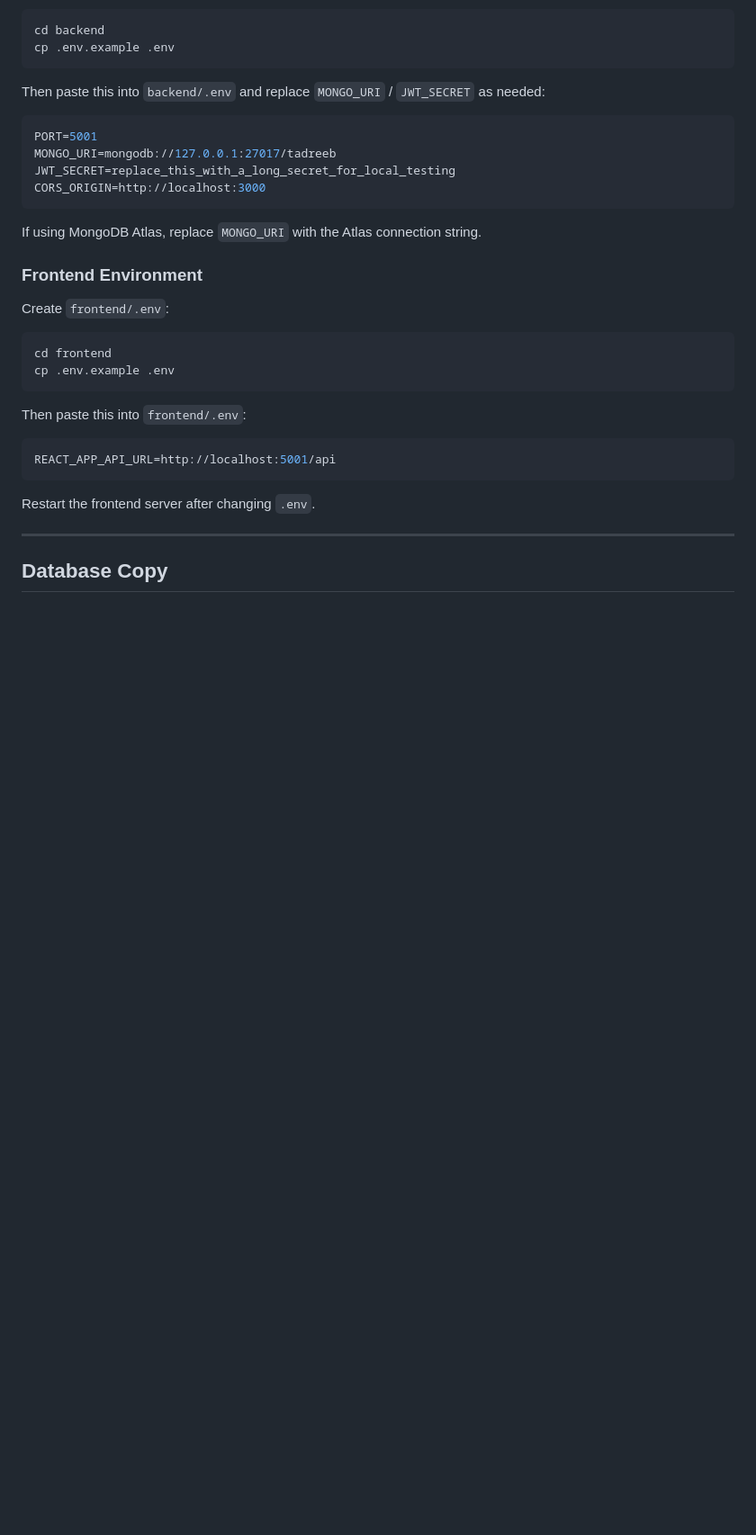
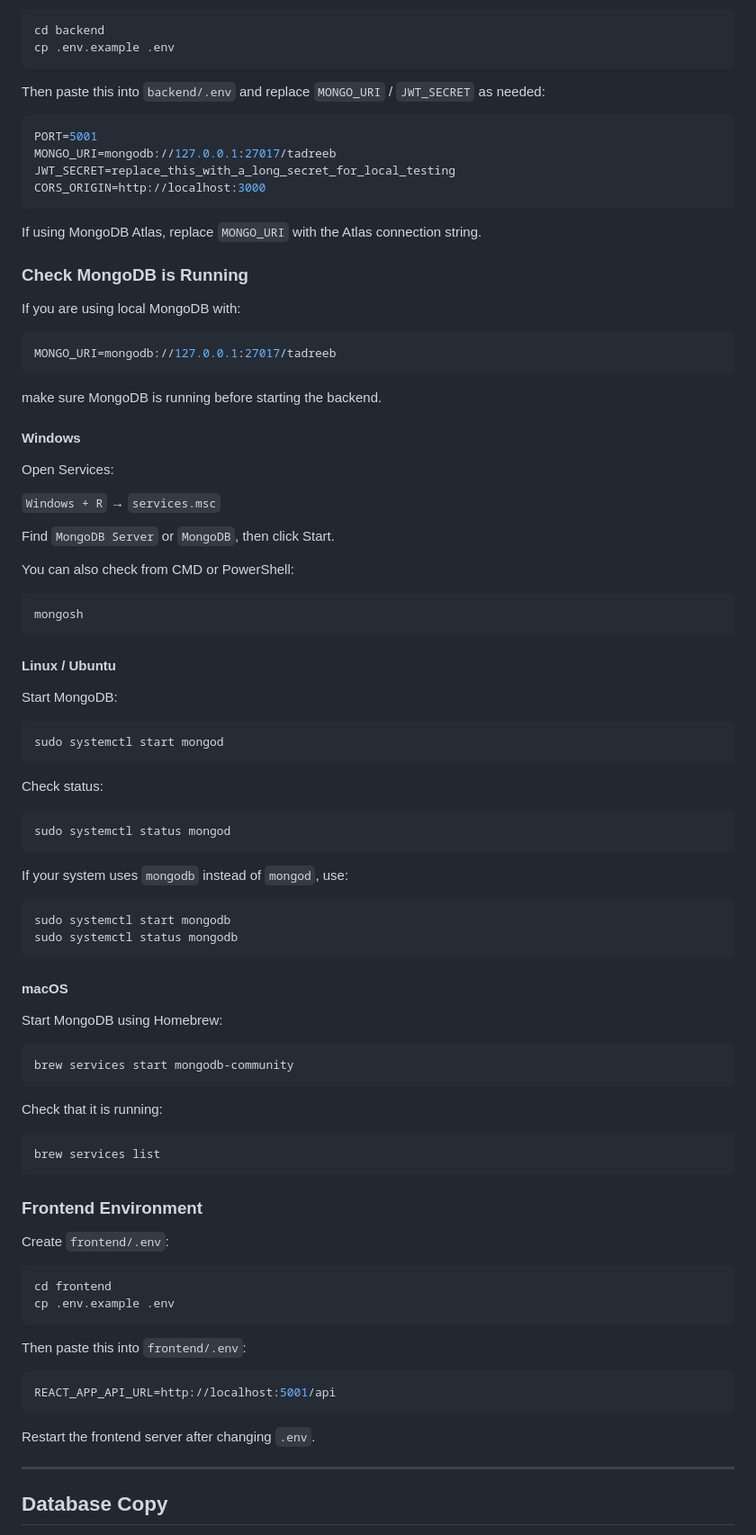
Before and after one commit to mekhyal/Tadreeb, a Markdown page: README.md, the part around the change. Shown at 90% size. GitHub-like rendering; blank space fills up the shorter version.

Commit message:
Add MongoDB running check instructions to README
Added instructions for checking MongoDB status on different operating systems.

````diff
--- a/README.md
+++ b/README.md
@@ -90,6 +90,66 @@ CORS_ORIGIN=http://localhost:3000
 ```
 
 If using MongoDB Atlas, replace `MONGO_URI` with the Atlas connection string.
+
+
+### Check MongoDB is Running
+
+If you are using local MongoDB with:
+
+```env
+MONGO_URI=mongodb://127.0.0.1:27017/tadreeb
+```
+
+make sure MongoDB is running before starting the backend.
+
+#### Windows
+
+Open Services:
+
+`Windows + R` → `services.msc`
+
+Find `MongoDB Server` or `MongoDB`, then click Start.
+
+You can also check from CMD or PowerShell:
+
+```bash
+mongosh
+```
+
+#### Linux / Ubuntu
+
+Start MongoDB:
+
+```bash
+sudo systemctl start mongod
+```
+
+Check status:
+
+```bash
+sudo systemctl status mongod
+```
+
+If your system uses `mongodb` instead of `mongod`, use:
+
+```bash
+sudo systemctl start mongodb
+sudo systemctl status mongodb
+```
+
+#### macOS
+
+Start MongoDB using Homebrew:
+
+```bash
+brew services start mongodb-community
+```
+
+Check that it is running:
+
+```bash
+brew services list
+```
 
 ### Frontend Environment
 
````
